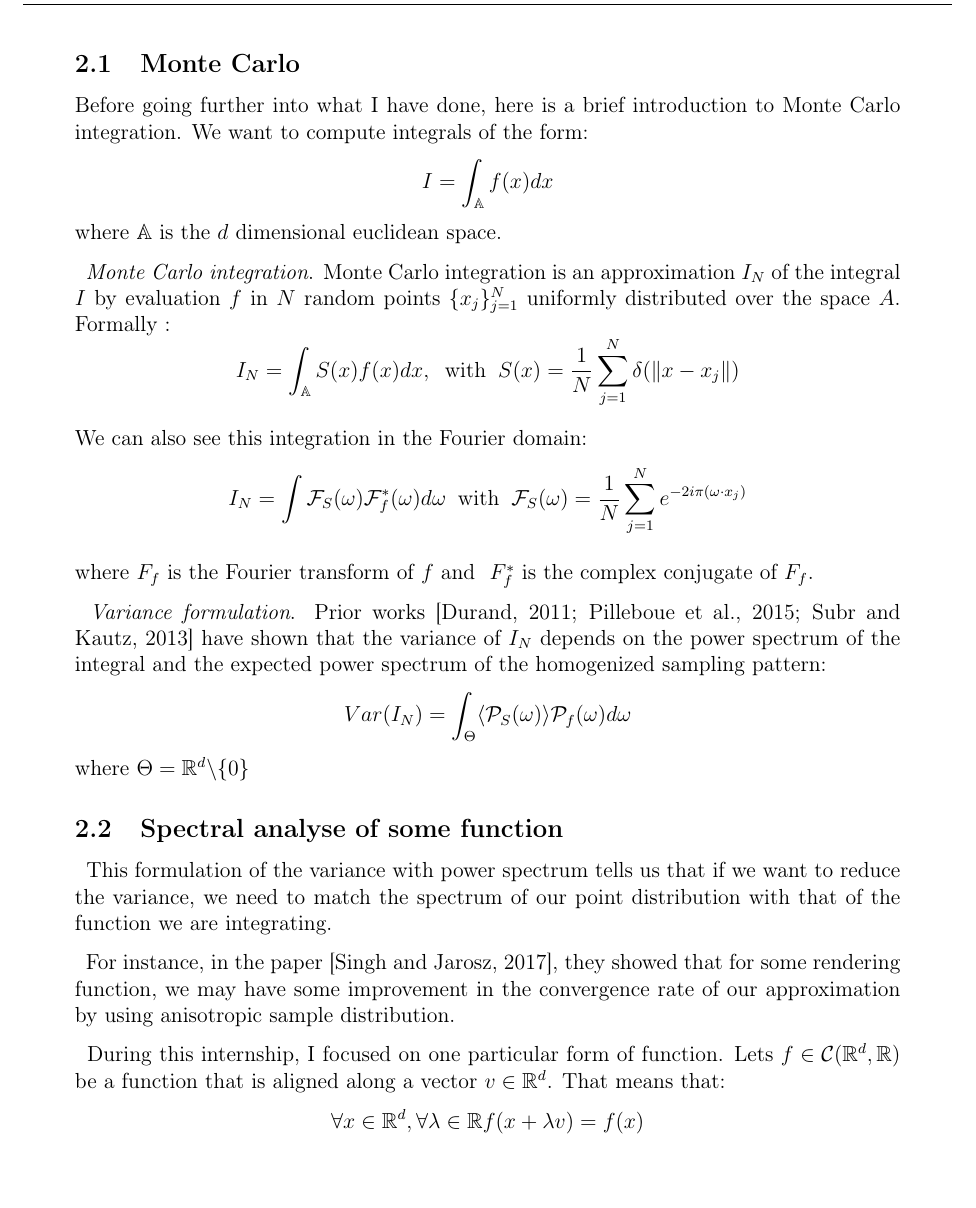
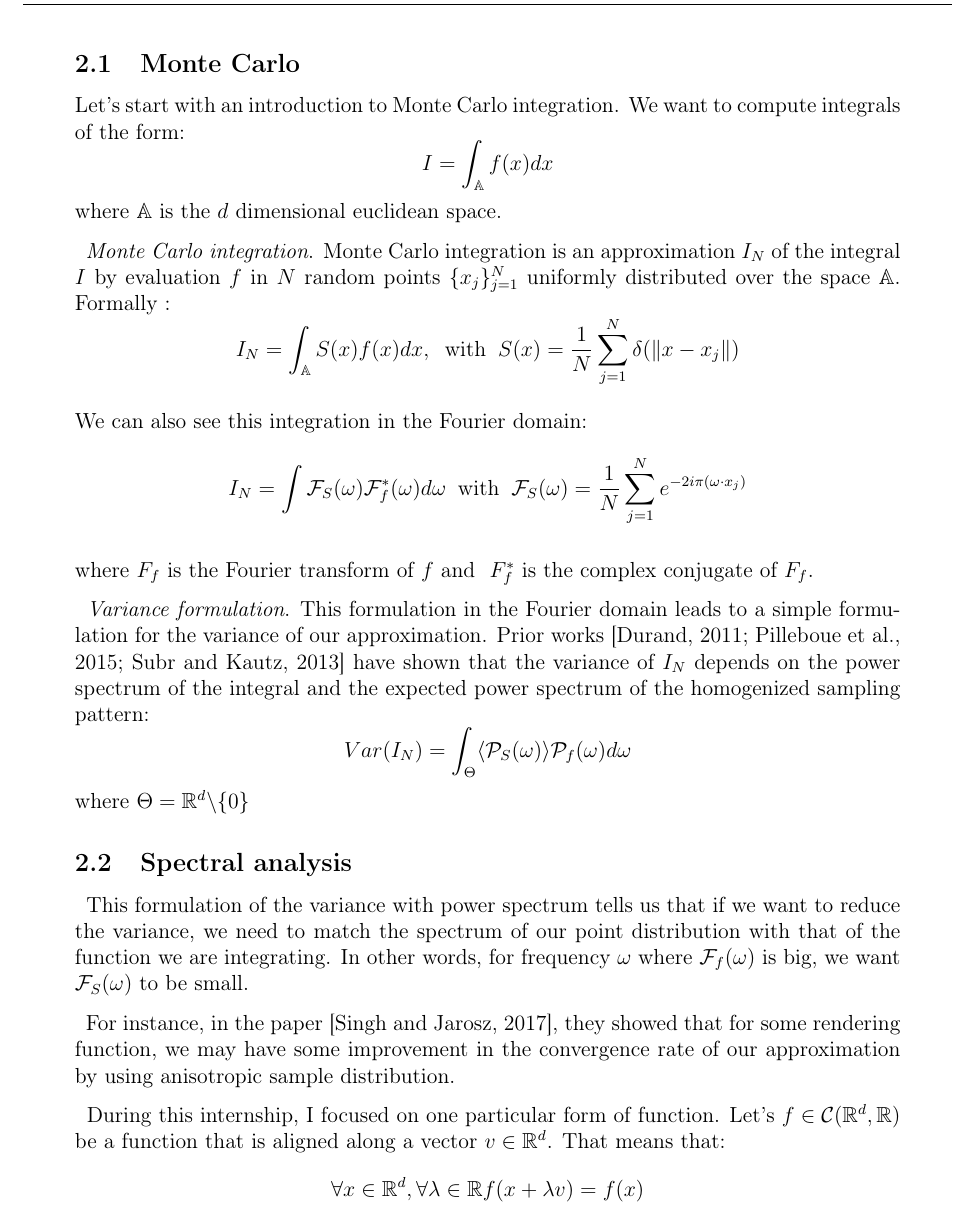
Before and after one commit to PacomeLuton/report, a LaTeX document (rapport.tex): part of page 3 of 25, cut so that both start at the same text. Compiled offline with pdfLaTeX.

Commit message:
correction
Signed-off-by: pacome <pacome@luton.fr>

```diff
--- a/rapport.tex
+++ b/rapport.tex
@@ -122,15 +122,14 @@ for those particular functions.
 
 \subsection{Monte Carlo}
 
-Before going further into what I have done, here is a brief
-introduction to Monte Carlo integration. We want to compute integrals of
+Let's start with an introduction to Monte Carlo integration. We want to compute integrals of
 the form:
     \[ I = \int_{\mathbb A} f(x) dx\]
 where $\mathbb A$ is the $d$ dimensional euclidean space.
 
 \> \textit{Monte Carlo integration}. Monte Carlo integration is an approximation
     $I_N$ of the integral $I$ by evaluation $f$ in $N$ random points $\{x_j\}_{j=1}^N$ uniformly
-    distributed over the space $A$. Formally :
+    distributed over the space $\mathbb A$. Formally :
     \[ I_N = \int_{\mathbb A} S(x)f(x)dx,
         \: \text{ with } \:
     S(x) = \frac{1}{N} \sum_{j=1}^N \delta(\lVert x-x_j \rVert) \]
@@ -143,7 +142,8 @@ where $\mathbb A$ is the $d$ dimensional euclidean space.
     \noindent where $F_f$ is the Fourier transform of $f$ and $\ F_f^*$ is the
     complex conjugate of $F_f$.
 
-\> \textit{Variance formulation}. Prior works [\cite{Durand2011AFA}; \cite{Pilleboue:2015:VAMCI}; \cite{10.1145/2461912.2462013}]
+\> \textit{Variance formulation}. This formulation in the Fourier domain leads to a simple
+    formulation for the variance of our approximation. Prior works  [\cite{Durand2011AFA}; \cite{Pilleboue:2015:VAMCI}; \cite{10.1145/2461912.2462013}]
     have shown that the variance of $I_N$ depends on the power spectrum of the integral
     and the expected power spectrum of the homogenized sampling pattern:
     \[ Var(I_N) = \int_\Theta \langle \mathcal P_S(\omega)\rangle \mathcal P_f(\omega) d\omega \]
@@ -165,12 +165,13 @@ where $\mathbb A$ is the $d$ dimensional euclidean space.
 %    $\mathbb{S}^{d-1}$ that is not negligible, we can at most achieve a dark region of
 %    size $O(1/N^{1/d})$ in all direction}
 
-\subsection{Spectral analyse of some function}
+\subsection{Spectral analysis}
 
 \> This formulation of the variance with power spectrum tells us
     that if we want to reduce the variance, we need to match the
     spectrum of our point distribution with that of the function
-    we are integrating.
+    we are integrating. In other words, for frequency $\omega$
+    where $\mathcal F_f(\omega)$ is big, we want $\mathcal F_S(\omega)$ to be small.
 
 \> For instance, in the paper [\cite{singh17convergence}], they showed that for
     some rendering function, we may have some improvement in the
@@ -178,7 +179,7 @@ where $\mathbb A$ is the $d$ dimensional euclidean space.
     sample distribution.
 
 \> During this internship, I focused on one particular form of function.
-    Lets $f\in\mathcal C(\mathbb R^d,\mathbb R)$ be a function that
+    Let's $f\in\mathcal C(\mathbb R^d,\mathbb R)$ be a function that
     is aligned along a vector $v \in \mathbb R^d$. That means that:
     \[ \forall x\in\mathbb R^d, \forall \lambda\in\mathbb R f(x+\lambda v) = f(x) \]
     We can then compute the Fourier transform of this function:
```
Also changed, not shown: rapport.tex (8 more changed lines), 4 other files.
